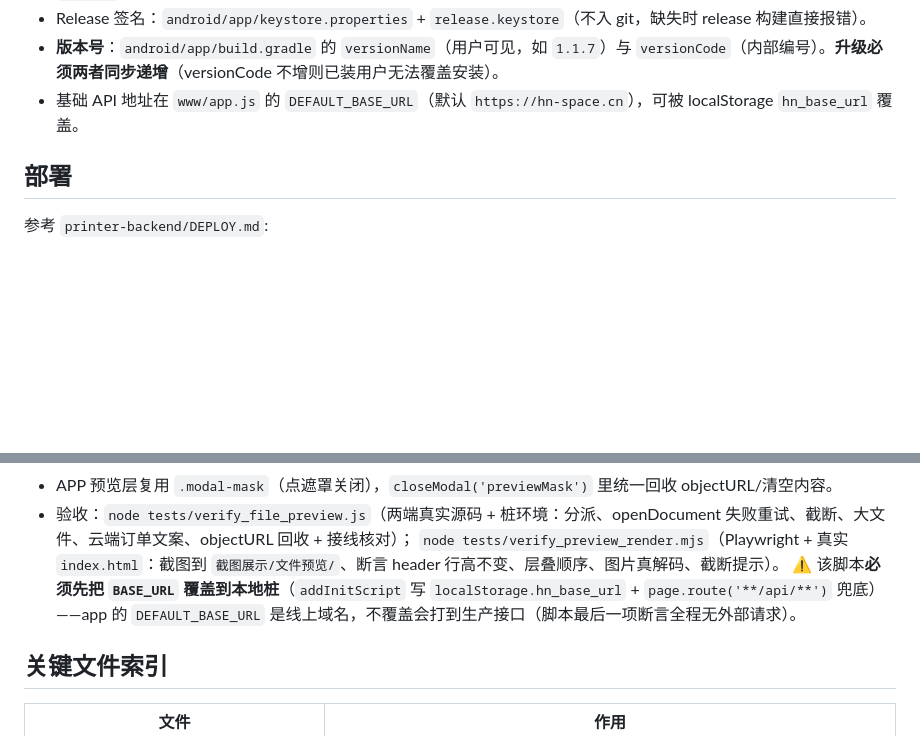
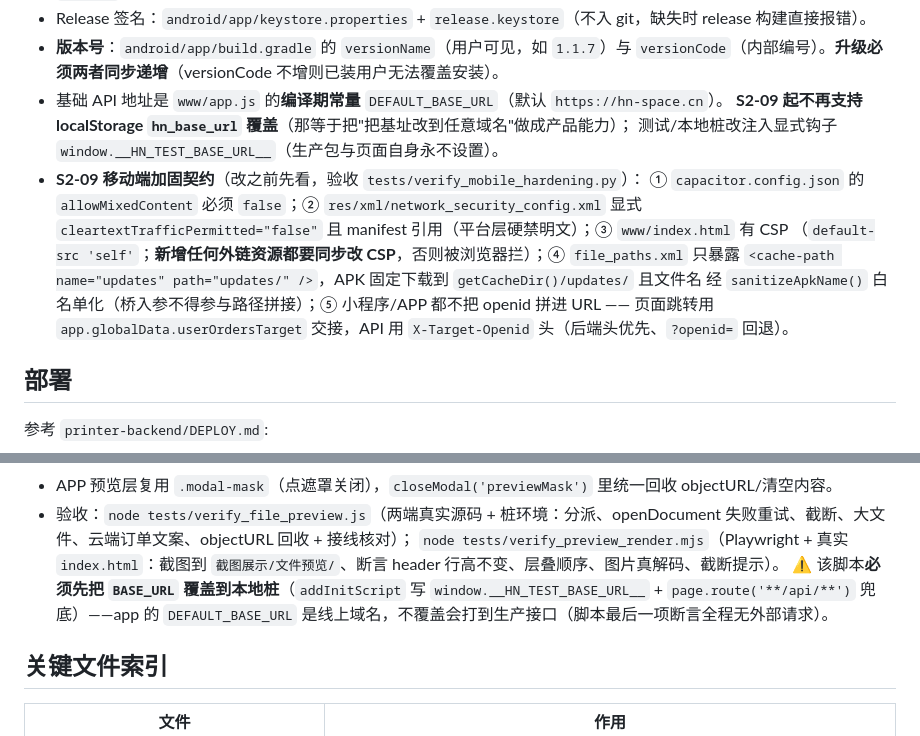
Before and after one commit to huonanwholovecomputer/h_n-printer, a Markdown page: mobile_apps/CLAUDE.md, 2 parts joined by grey strips. GitHub-like rendering; blank space fills up the shorter version.

Commit message:
docs(mobile): 同步 S2-09 加固契约（基址常量、CSP/NSC/FileProvider、openid 走头）
- www/app.js 基址为编译期常量，不再支持 localStorage hn_base_url 覆盖；
  测试/本地桩改注入 window.__HN_TEST_BASE_URL__
- 补一节「S2-09 移动端加固契约」：allowMixedContent=false、NSC、CSP、file_paths
  收窄 + APK 下载目录/文件名白名单、openid 不入 URL（globalData 交接 + X-Target-Openid）

```diff
--- a/mobile_apps/CLAUDE.md
+++ b/mobile_apps/CLAUDE.md
@@ -126,7 +126,16 @@ APK 命名约定（2026-09 起）：**`h_n-printer_android_v{版本}.apk`**，
 - JDK 17 + Android SDK 固定路径：`C:\Users\Administrator\android-tools\jdk-17.0.20+8`（JAVA_HOME）与 `...\sdk`（ANDROID_HOME）；系统默认 java 是 SPSS 的 JRE 1.8，**不可用**。
 - Release 签名：`android/app/keystore.properties` + `release.keystore`（不入 git，缺失时 release 构建直接报错）。
 - **版本号**：`android/app/build.gradle` 的 `versionName`（用户可见，如 `1.1.7`）与 `versionCode`（内部编号）。**升级必须两者同步递增**（versionCode 不增则已装用户无法覆盖安装）。
-- 基础 API 地址在 `www/app.js` 的 `DEFAULT_BASE_URL`（默认 `https://hn-space.cn`），可被 localStorage `hn_base_url` 覆盖。
+- 基础 API 地址是 `www/app.js` 的**编译期常量** `DEFAULT_BASE_URL`（默认 `https://hn-space.cn`）。
+  **S2-09 起不再支持 localStorage `hn_base_url` 覆盖**（那等于把"把基址改到任意域名"做成产品能力）；
+  测试/本地桩改注入显式钩子 `window.__HN_TEST_BASE_URL__`（生产包与页面自身永不设置）。
+- **S2-09 移动端加固契约**（改之前先看，验收 `tests/verify_mobile_hardening.py`）：
+  ① `capacitor.config.json` 的 `allowMixedContent` 必须 `false`；② `res/xml/network_security_config.xml`
+  显式 `cleartextTrafficPermitted="false"` 且 manifest 引用（平台层硬禁明文）；③ `www/index.html` 有 CSP
+  （`default-src 'self'`；**新增任何外链资源都要同步改 CSP**，否则被浏览器拦）；④ `file_paths.xml`
+  只暴露 `<cache-path name="updates" path="updates/" />`，APK 固定下载到 `getCacheDir()/updates/` 且文件名
+  经 `sanitizeApkName()` 白名单化（桥入参不得参与路径拼接）；⑤ 小程序/APP 都不把 openid 拼进 URL ——
+  页面跳转用 `app.globalData.userOrdersTarget` 交接，API 用 `X-Target-Openid` 头（后端头优先、`?openid=` 回退）。
 
 ## 部署
 
@@ -204,7 +213,7 @@ bash backup.sh  # crontab 每天凌晨3点
 - APP 预览层复用 `.modal-mask`（点遮罩关闭），`closeModal('previewMask')` 里统一回收 objectURL/清空内容。
 - 验收：`node tests/verify_file_preview.js`（两端真实源码 + 桩环境：分派、openDocument 失败重试、截断、大文件、云端订单文案、objectURL 回收 + 接线核对）；
   `node tests/verify_preview_render.mjs`（Playwright + 真实 `index.html`：截图到 `截图展示/文件预览/`、断言 header 行高不变、层叠顺序、图片真解码、截断提示）。
-  ⚠ 该脚本**必须先把 `BASE_URL` 覆盖到本地桩**（`addInitScript` 写 `localStorage.hn_base_url` + `page.route('**/api/**')` 兜底）——app 的 `DEFAULT_BASE_URL` 是线上域名，不覆盖会打到生产接口（脚本最后一项断言全程无外部请求）。
+  ⚠ 该脚本**必须先把 `BASE_URL` 覆盖到本地桩**（`addInitScript` 写 `window.__HN_TEST_BASE_URL__` + `page.route('**/api/**')` 兜底）——app 的 `DEFAULT_BASE_URL` 是线上域名，不覆盖会打到生产接口（脚本最后一项断言全程无外部请求）。
 
 ## 关键文件索引
 
```
